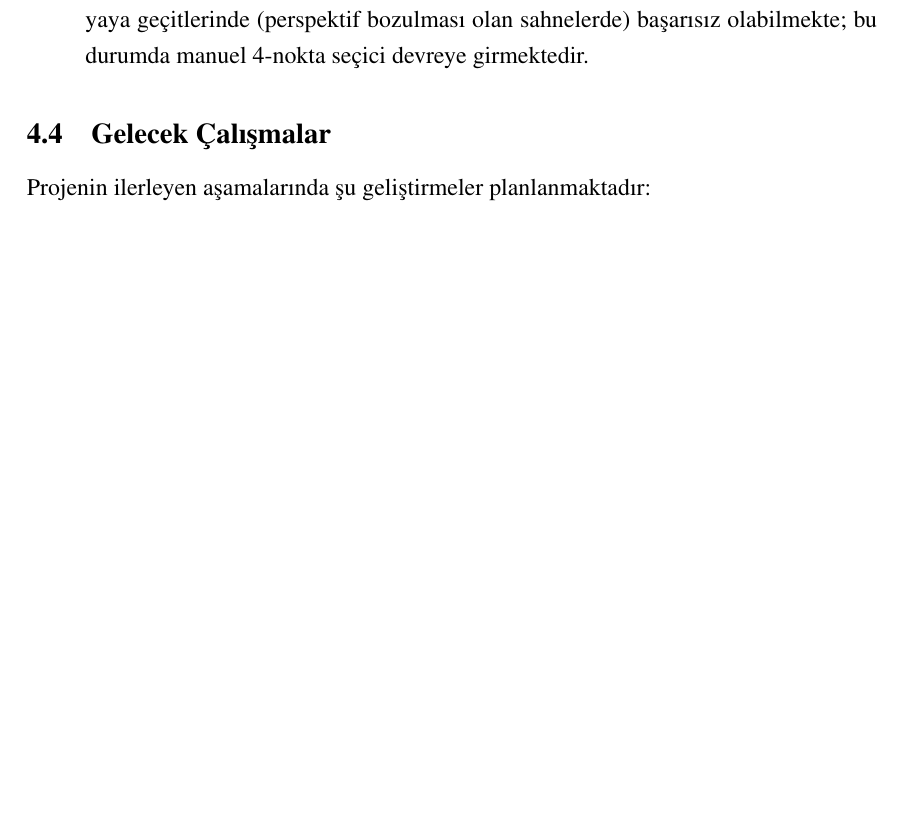
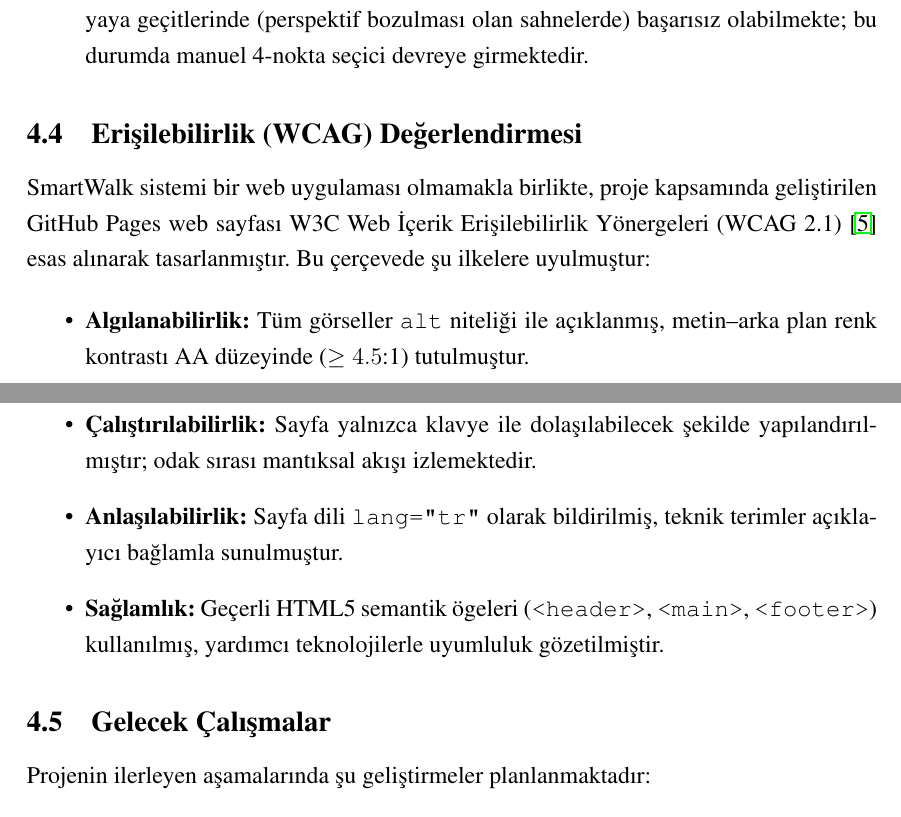
Before and after one commit to bbasaranemir/SmartWalk, a LaTeX document (rapor/0BMproje.tex, which reads rapor/12sonuclar.tex): part of page 18 of 22 before the commit and two parts of pages 18 and 19 of 23 after it, the two joined at a grey line, cut so that both start at the same text, the shorter picture padded with empty space. Compiled offline with pdfLaTeX.

Commit message:
feat: GitHub Pages deployment sayfasi + WCAG bolumu + rapor linkleri duzeltildi
- docs/index.html: proje tanitim sayfasi (WCAG 2.1 AA uyumlu)
- rapor/13ekler.tex: GitHub linki duzeltildi, deployment bolumu eklendi
- rapor/12sonuclar.tex: WCAG uygunlugu degerlendirme bolumu eklendi

Co-Authored-By: Claude Sonnet 4.6 <noreply@anthropic.com>

```diff
--- a/rapor/12sonuclar.tex
+++ b/rapor/12sonuclar.tex
@@ -33,6 +33,17 @@ Sistemin mevcut sürümünde aşağıdaki sınırlamalar tespit edilmiştir:
   \item \textbf{Yaya geçidi perspektif açısı:} Canny+Hough algoritması, kameraya dik olmayan yaya geçitlerinde (perspektif bozulması olan sahnelerde) başarısız olabilmekte; bu durumda manuel 4-nokta seçici devreye girmektedir.
 \end{itemize}
 
+\subsection{Erişilebilirlik (WCAG) Değerlendirmesi}
+
+SmartWalk sistemi bir web uygulaması olmamakla birlikte, proje kapsamında geliştirilen GitHub Pages web sayfası W3C Web İçerik Erişilebilirlik Yönergeleri (WCAG 2.1) \cite{wcag2018} esas alınarak tasarlanmıştır. Bu çerçevede şu ilkelere uyulmuştur:
+
+\begin{itemize}
+  \item \textbf{Algılanabilirlik:} Tüm görseller \texttt{alt} niteliği ile açıklanmış, metin–arka plan renk kontrastı AA düzeyinde ($\geq 4.5$:1) tutulmuştur.
+  \item \textbf{Çalıştırılabilirlik:} Sayfa yalnızca klavye ile dolaşılabilecek şekilde yapılandırılmıştır; odak sırası mantıksal akışı izlemektedir.
+  \item \textbf{Anlaşılabilirlik:} Sayfa dili \texttt{lang="tr"} olarak bildirilmiş, teknik terimler açıklayıcı bağlamla sunulmuştur.
+  \item \textbf{Sağlamlık:} Geçerli HTML5 semantik ögeleri (\texttt{<header>}, \texttt{<main>}, \texttt{<footer>}) kullanılmış, yardımcı teknolojilerle uyumluluk gözetilmiştir.
+\end{itemize}
+
 \subsection{Gelecek Çalışmalar}
 
 Projenin ilerleyen aşamalarında şu geliştirmeler planlanmaktadır:
```
Also changed, not shown: rapor/13ekler.tex (+12 -1 lines), 1 other file.
